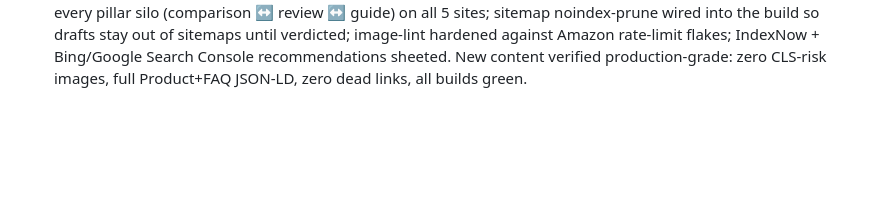
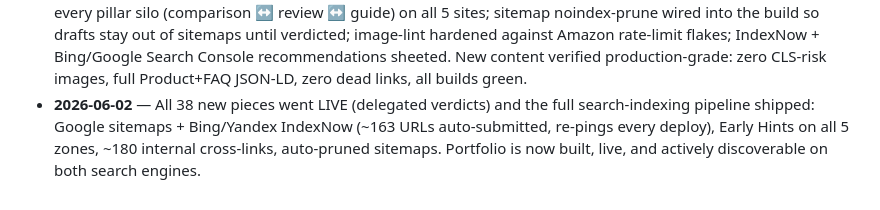
Before and after one commit to champrt78/affiliate-kit, a Markdown page: docs/PROJECT_STATE.md, the part around the change. GitHub-like rendering; blank space fills up the shorter version.

```diff
--- a/docs/PROJECT_STATE.md
+++ b/docs/PROJECT_STATE.md
@@ -50,3 +50,4 @@ Ray's three Bottom Lines, captured for posterity (his voice, his framing): piece
 - **2026-06-01** — **All 5 sites rebuilt on the shared component library and shipped live.** Nuked every per-page custom layout, rebuilt from the shared kit (guide/review/home/listing/topic/about/legal/404). Gold "Best Overall" + buy/skip Bottom Line unified across all 10 page types; DRAFT/noindex gate verified intact through the rebuild. Ray reviewed before/after (25 Go, 13 No-Go → all 13 fixed, 8/8 re-confirmed), merged `rebuild/component-library` → main (`f6ec24a`), auto-deploying all 5 Cloudflare Pages.
 - **2026-06-02** — All 5 sites richly + evenly populated (MWC 17, DTP 18, FussyBean 18, SA 19, gog 17). Overnight + day autonomous run added head-to-head comparison content type to all 3 satellites (infra + 4 comparisons each) and 23 single-product review drafts across the 4 lighter sites. 35 noindex drafts queued behind a one-tap verdict-queue decision sheet (docs/playgrounds/verdict-queue/). All gates held: noindex until verdicted, voice-clean, images validated, zero dead links, all builds green.
 - **2026-06-02** — SEO/indexing foundation shipped across the portfolio: ~180 internal cross-links interconnecting every pillar silo (comparison ↔ review ↔ guide) on all 5 sites; sitemap noindex-prune wired into the build so drafts stay out of sitemaps until verdicted; image-lint hardened against Amazon rate-limit flakes; IndexNow + Bing/Google Search Console recommendations sheeted. New content verified production-grade: zero CLS-risk images, full Product+FAQ JSON-LD, zero dead links, all builds green.
+- **2026-06-02** — All 38 new pieces went LIVE (delegated verdicts) and the full search-indexing pipeline shipped: Google sitemaps + Bing/Yandex IndexNow (~163 URLs auto-submitted, re-pings every deploy), Early Hints on all 5 zones, ~180 internal cross-links, auto-pruned sitemaps. Portfolio is now built, live, and actively discoverable on both search engines.
```
Also changed, not shown: docs/sessions/Session_2026-06-02.md (+28 -0 lines).
